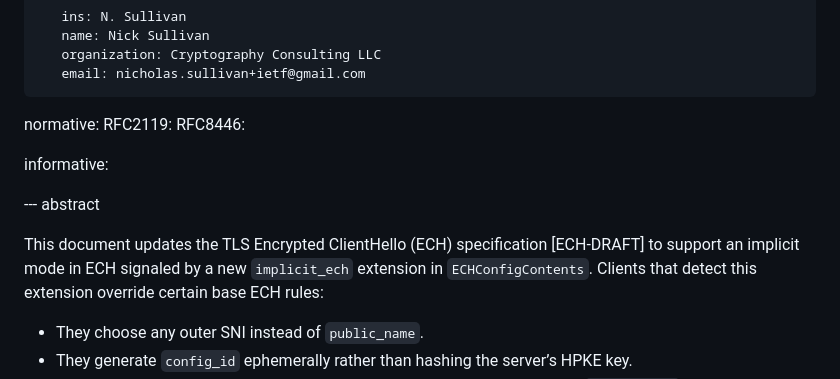
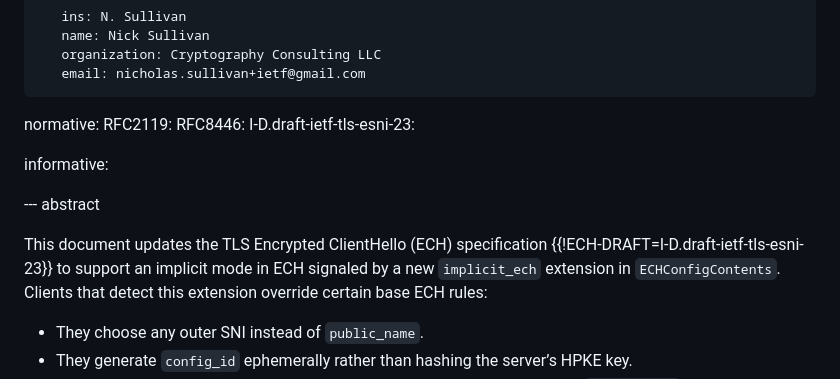
Before and after one commit to grittygrease/draft-sullivan-tls-implicit-ech, a Markdown page: draft-sullivan-tls-implicit-ech.md, the part around one of its changes. Drawn GitHub-style.

Commit message:
Update draft-sullivan-tls-implicit-ech.md
Fix up references to ECH draft

```diff
--- a/draft-sullivan-tls-implicit-ech.md
+++ b/draft-sullivan-tls-implicit-ech.md
@@ -28,6 +28,7 @@ author:
 normative:
   RFC2119:
   RFC8446:
+  I-D.draft-ietf-tls-esni-23:
 
 informative:
 
@@ -35,7 +36,7 @@ informative:
 --- abstract
 
 This document updates the TLS Encrypted ClientHello (ECH) specification
-[ECH-DRAFT] to support an implicit mode in ECH signaled by a new
+{{!ECH-DRAFT=I-D.draft-ietf-tls-esni-23}} to support an implicit mode in ECH signaled by a new
 `implicit_ech` extension in `ECHConfigContents`. Clients that detect this
 extension override certain base ECH rules:
 
```
Also changed, not shown: other parts of draft-sullivan-tls-implicit-ech.md (+4 -4 lines).
